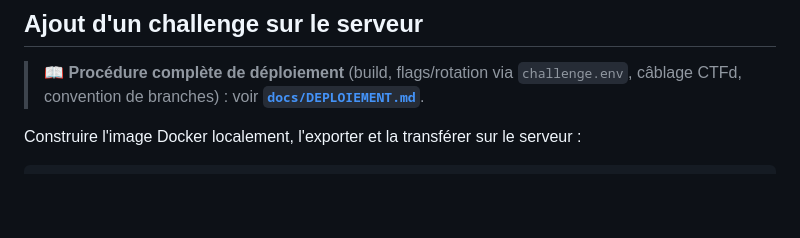
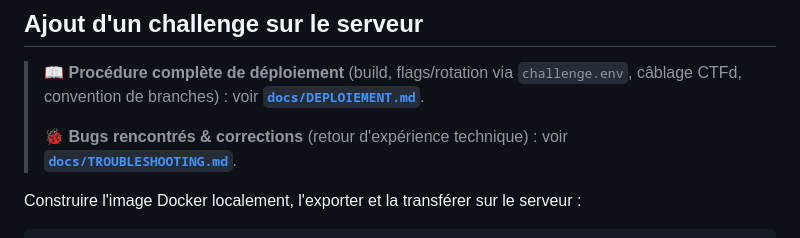
Before and after one commit to Jacob-dot-bit/RootMeUp, a Markdown page: README.md, the part around the change. Drawn GitHub-style; blank space fills up the shorter version.

Commit message:
docs: journal des bugs rencontrés & corrections (retour d'expérience)

```diff
--- a/README.md
+++ b/README.md
@@ -132,6 +132,9 @@ Numérotation par équipe (`N-Blue-Team-*` / `N-Red-Team-*`).
 
 > 📖 **Procédure complète de déploiement** (build, flags/rotation via `challenge.env`,
 > câblage CTFd, convention de branches) : voir **[`docs/DEPLOIEMENT.md`](docs/DEPLOIEMENT.md)**.
+>
+> 🐞 **Bugs rencontrés & corrections** (retour d'expérience technique) :
+> voir **[`docs/TROUBLESHOOTING.md`](docs/TROUBLESHOOTING.md)**.
 
 Construire l'image Docker localement, l'exporter et la transférer sur le serveur :
 
```
Also changed, not shown: docs/TROUBLESHOOTING.md (added, +112 -0 lines).
